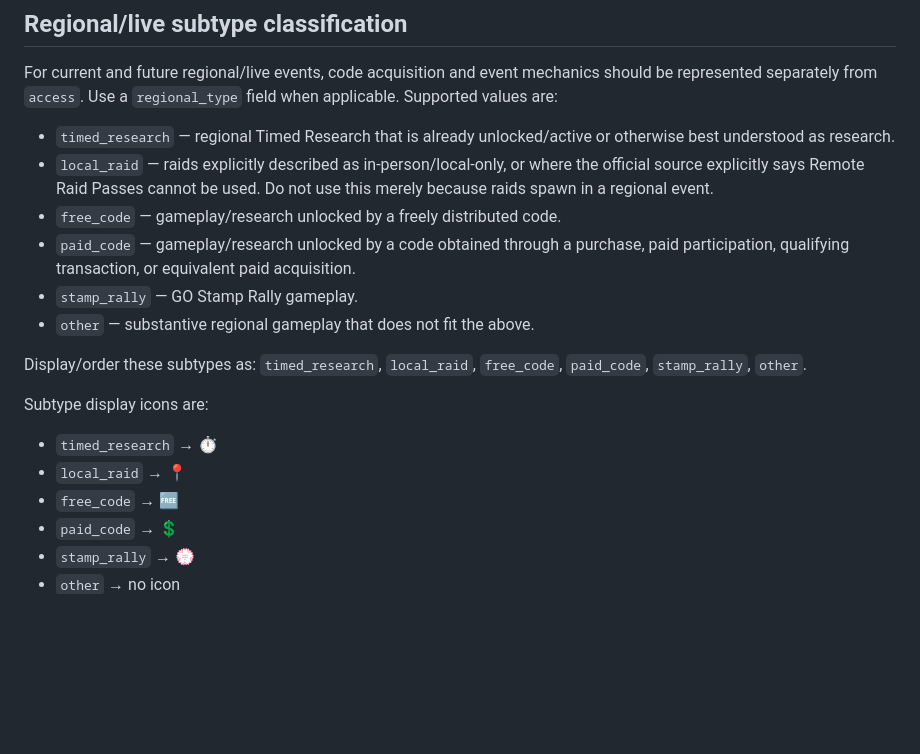
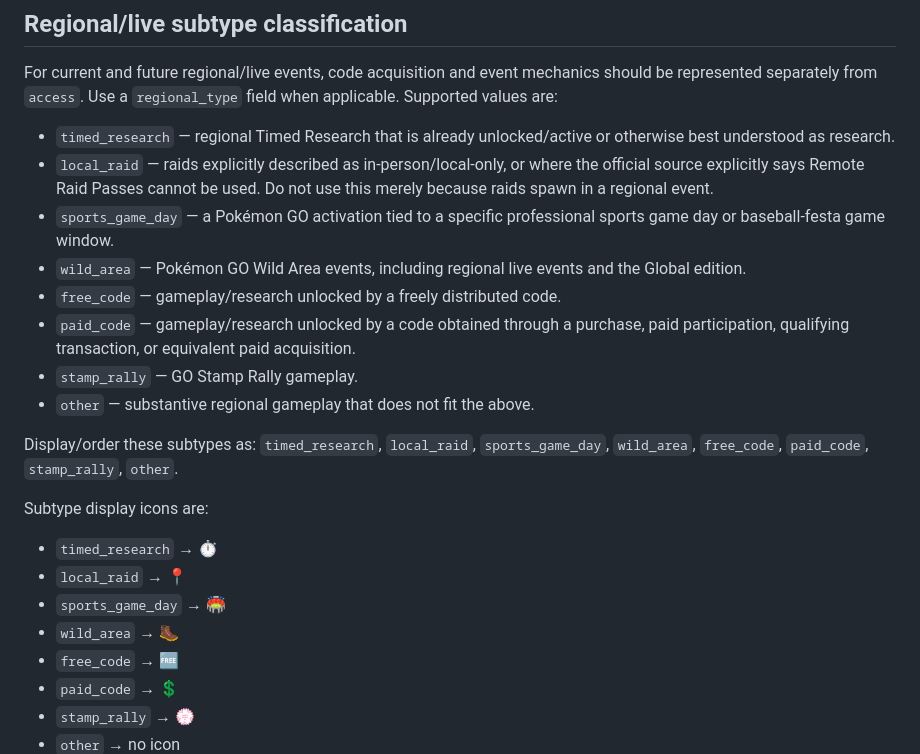
Before and after one commit to vivific/pgocalendar, a Markdown page: UPDATER.md, the part around the change. GitHub-like rendering; blank space fills up the shorter version.

Commit message:
Document sports and Wild Area subtypes

```diff
--- a/UPDATER.md
+++ b/UPDATER.md
@@ -82,16 +82,20 @@ For current and future regional/live events, code acquisition and event mechanic
 
 - `timed_research` — regional Timed Research that is already unlocked/active or otherwise best understood as research.
 - `local_raid` — raids explicitly described as in-person/local-only, or where the official source explicitly says Remote Raid Passes cannot be used. Do not use this merely because raids spawn in a regional event.
+- `sports_game_day` — a Pokémon GO activation tied to a specific professional sports game day or baseball-festa game window.
+- `wild_area` — Pokémon GO Wild Area events, including regional live events and the Global edition.
 - `free_code` — gameplay/research unlocked by a freely distributed code.
 - `paid_code` — gameplay/research unlocked by a code obtained through a purchase, paid participation, qualifying transaction, or equivalent paid acquisition.
 - `stamp_rally` — GO Stamp Rally gameplay.
 - `other` — substantive regional gameplay that does not fit the above.
 
-Display/order these subtypes as: `timed_research`, `local_raid`, `free_code`, `paid_code`, `stamp_rally`, `other`.
+Display/order these subtypes as: `timed_research`, `local_raid`, `sports_game_day`, `wild_area`, `free_code`, `paid_code`, `stamp_rally`, `other`.
 
 Subtype display icons are:
 - `timed_research` → ⏱
 - `local_raid` → 📍
+- `sports_game_day` → 🏟️
+- `wild_area` → 🥾
 - `free_code` → 🆓
 - `paid_code` → 💲
 - `stamp_rally` → 💮
```
